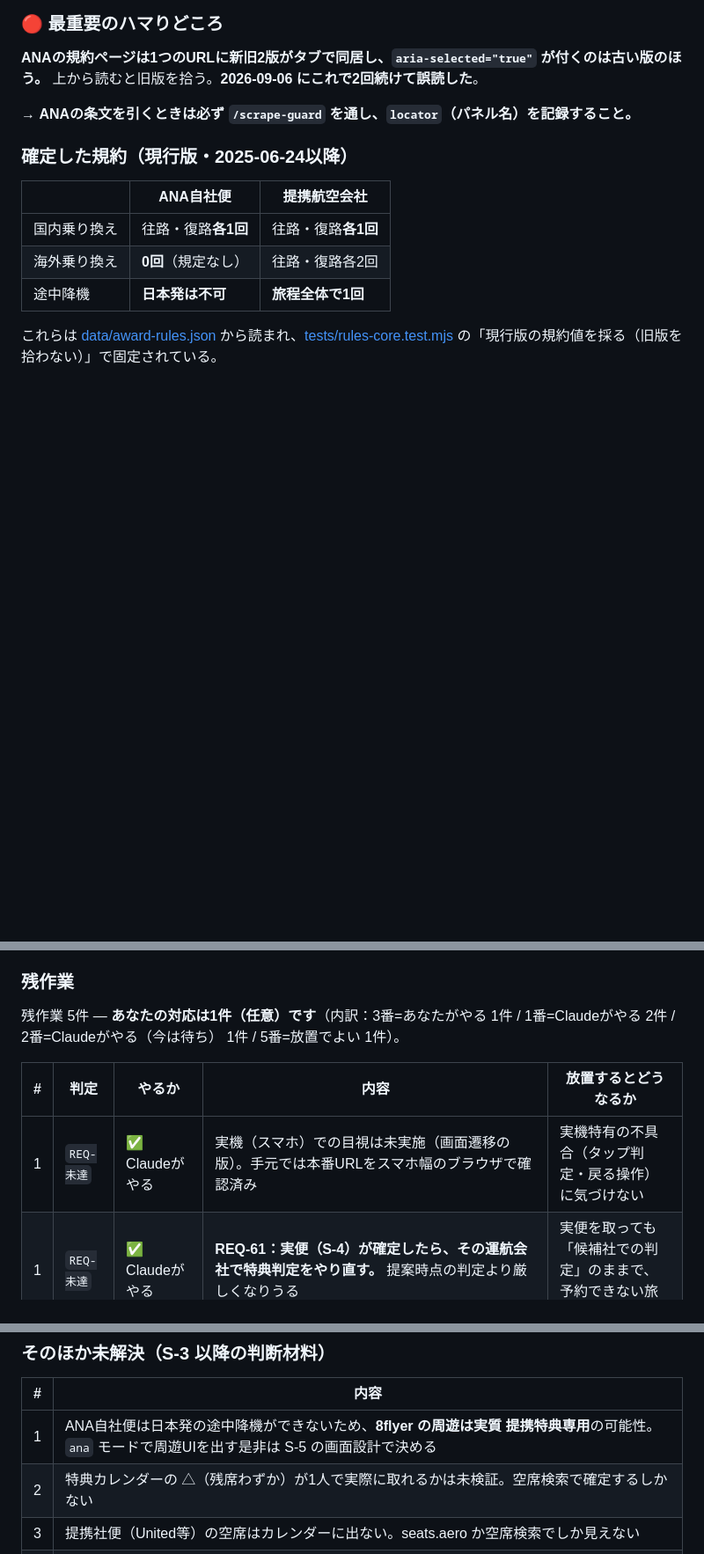
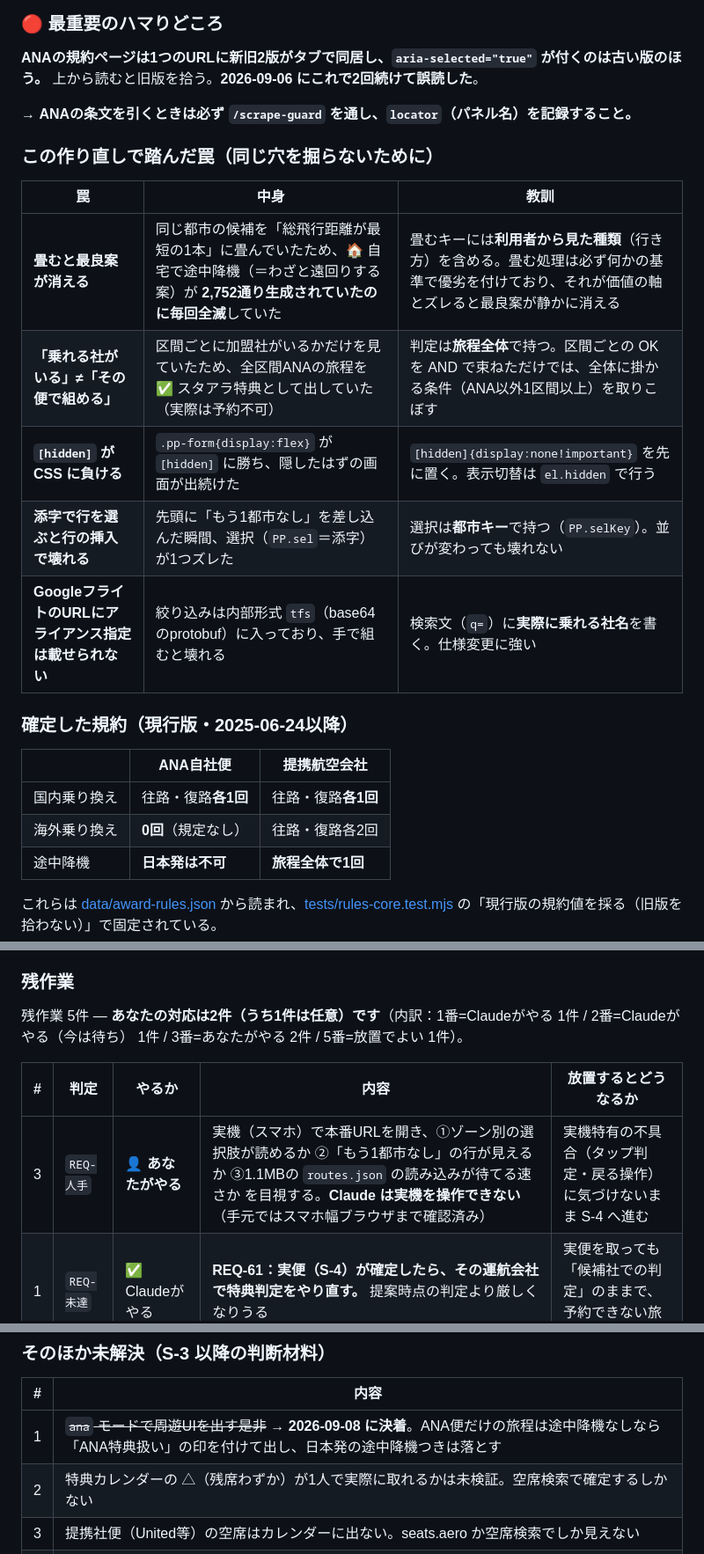
Before and after one commit to kreva605-design/my8flyer, a Markdown page: HANDOFF.md, 3 parts joined by grey strips. Shown at 88% size. Drawn GitHub-style; blank space fills up the shorter version.

```diff
--- a/HANDOFF.md
+++ b/HANDOFF.md
@@ -115,6 +133,16 @@ node --test tests/*.test.mjs                              # 73件
 **ANAの規約ページは1つのURLに新旧2版がタブで同居し、`aria-selected="true"` が付くのは古い版のほう。** 上から読むと旧版を拾う。**2026-09-06 にこれで2回続けて誤読した**。
 
 → **ANAの条文を引くときは必ず `/scrape-guard` を通し、`locator`（パネル名）を記録すること。**
+
+### この作り直しで踏んだ罠（同じ穴を掘らないために）
+
+| 罠 | 中身 | 教訓 |
+|---|---|---|
+| **畳むと最良案が消える** | 同じ都市の候補を「総飛行距離が最短の1本」に畳んでいたため、🏠 自宅で途中降機（＝わざと遠回りする案）が **2,752通り生成されていたのに毎回全滅**していた | 畳むキーには**利用者から見た種類**（行き方）を含める。畳む処理は必ず何かの基準で優劣を付けており、それが価値の軸とズレると最良案が静かに消える |
+| **「乗れる社がいる」≠「その便で組める」** | 区間ごとに加盟社がいるかだけを見ていたため、全区間ANAの旅程を ✅ スタアラ特典として出していた（実際は予約不可） | 判定は**旅程全体**で持つ。区間ごとの OK を AND で束ねただけでは、全体に掛かる条件（ANA以外1区間以上）を取りこぼす |
+| **`[hidden]` が CSS に負ける** | `.pp-form{display:flex}` が `[hidden]` に勝ち、隠したはずの画面が出続けた | `[hidden]{display:none!important}` を先に置く。表示切替は `el.hidden` で行う |
+| **添字で行を選ぶと行の挿入で壊れる** | 先頭に「もう1都市なし」を差し込んだ瞬間、選択（`PP.sel`＝添字）が1つズレた | 選択は**都市キー**で持つ（`PP.selKey`）。並びが変わっても壊れない |
+| **GoogleフライトのURLにアライアンス指定は載せられない** | 絞り込みは内部形式 `tfs`（base64のprotobuf）に入っており、手で組むと壊れる | 検索文（`q=`）に**実際に乗れる社名**を書く。仕様変更に強い |
 
 ### 確定した規約（現行版・2025-06-24以降）
 
@@ -128,11 +156,11 @@ node --test tests/*.test.mjs                              # 73件
 
 ### 残作業
 
-残作業 5件 — **あなたの対応は1件（任意）です**（内訳：3番=あなたがやる 1件 / 1番=Claudeがやる 2件 / 2番=Claudeがやる（今は待ち） 1件 / 5番=放置でよい 1件）。
+残作業 5件 — **あなたの対応は2件（うち1件は任意）です**（内訳：1番=Claudeがやる 1件 / 2番=Claudeがやる（今は待ち） 1件 / 3番=あなたがやる 2件 / 5番=放置でよい 1件）。
 
 | # | 判定 | やるか | 内容 | 放置するとどうなるか |
 |---|---|---|---|---|
-| 1 | `REQ-未達` | ✅ Claudeがやる | 実機（スマホ）での目視は未実施（画面遷移の版）。手元では本番URLをスマホ幅のブラウザで確認済み | 実機特有の不具合（タップ判定・戻る操作）に気づけない |
+| 3 | `REQ-人手` | 👤 **あなたがやる** | 実機（スマホ）で本番URLを開き、①ゾーン別の選択肢が読めるか ②「もう1都市なし」の行が見えるか ③1.1MBの `routes.json` の読み込みが待てる速さか を目視する。**Claude は実機を操作できない**（手元ではスマホ幅ブラウザまで確認済み） | 実機特有の不具合（タップ判定・戻る操作）に気づけないまま S-4 へ進む |
 | 1 | `REQ-未達` | ✅ Claudeがやる | **REQ-61：実便（S-4）が確定したら、その運航会社で特典判定をやり直す。** 提案時点の判定より厳しくなりうる | 実便を取っても「候補社での判定」のままで、予約できない旅程が残る |
 | 3 | `REQ-人手` | 👤 **あなたがやる** | **（任意）ANA公式での裏取り：「ANA便だけの旅程はANA国際線特典として扱われる」。** 実務解説2件とご記憶で一致しており実装済みだが、出典が二次情報。取れたら `award-rules.json` の `verified_by` を更新する | 二次情報のまま（判定は安全側なので実害は無い） |
 | 2 | `REQ-待ち` | ⏸ Claudeがやる（今は待ち） | manifest の `sources.design.sha256` 確定。**解除条件＝TASK-DF-09 の完了**（`/verify` の参照欠損の誤検出） | 設計書を更新するたび `/verify` が同じ drift を出す |
@@ -142,7 +170,7 @@ node --test tests/*.test.mjs                              # 73件
 
 | # | 内容 |
 |---|---|
-| 1 | ANA自社便は日本発の途中降機ができないため、**8flyer の周遊は実質 提携特典専用**の可能性。`ana` モードで周遊UIを出す是非は S-5 の画面設計で決める |
+| 1 | ~~`ana` モードで周遊UIを出す是非~~ → **2026-09-08 に決着**。ANA便だけの旅程は途中降機なしなら「ANA特典扱い」の印を付けて出し、日本発の途中降機つきは落とす |
 | 2 | 特典カレンダーの △（残席わずか）が1人で実際に取れるかは未検証。空席検索で確定するしかない |
 | 3 | 提携社便（United等）の空席はカレンダーに出ない。seats.aero か空席検索でしか見えない |
 | 4 | Jonty/airline-route-data は **2026-05-10 から17週連続で取得失敗**（上流の flightsfrom.com が403）。路線グラフは 2026-05-03 で凍結中。S-3 はこの凍結データで動かす |
```
Also changed, not shown: other parts of HANDOFF.md (+39 -21 lines).
